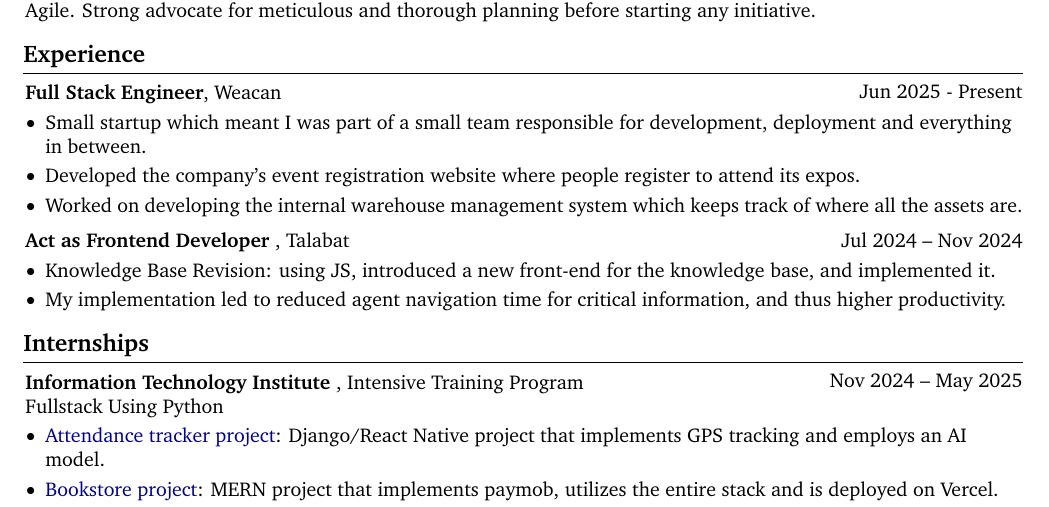
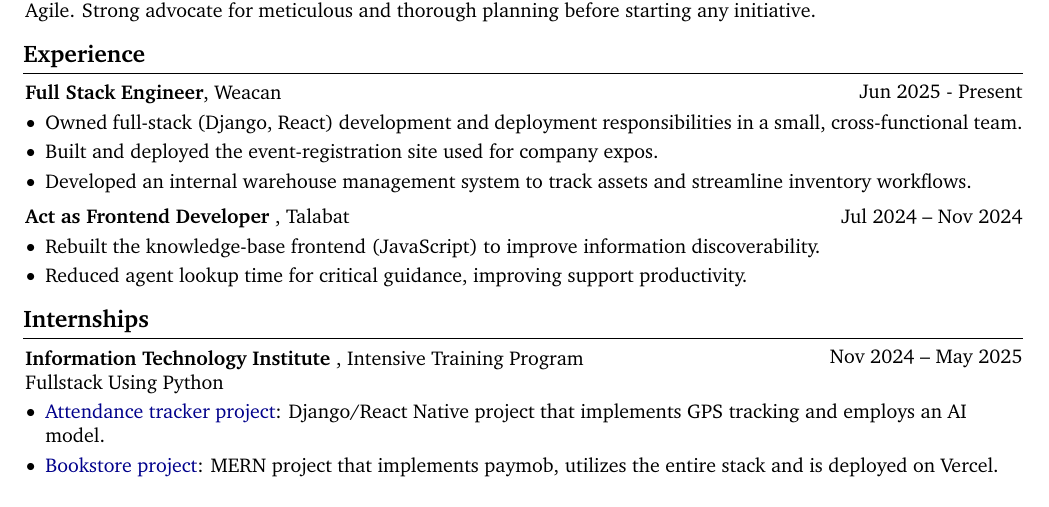
Before and after one commit to OmarDerwy/cvWithLATEX, a LaTeX document (main.tex, which reads Experience/Talabat/actingFrontend.tex, Experience/Talabat/weacan.tex): part of the page, cut so that both start at the same text. Compiled offline with pdfLaTeX.

Commit message:
reword experience bullets to make it more concise

```diff
--- a/Experience/Talabat/actingFrontend.tex
+++ b/Experience/Talabat/actingFrontend.tex
@@ -6,7 +6,7 @@
 \vspace{0.10 cm}
 \begin{onecolentry}
     \begin{highlights}
-        \item Knowledge Base Revision: using JS, introduced a new front-end for the knowledge base, and implemented it.
-        \item My implementation led to reduced agent navigation time for critical information, and thus higher productivity.
+        \item Rebuilt the knowledge-base frontend (JavaScript) to improve information discoverability.
+        \item Reduced agent lookup time for critical guidance, improving support productivity.
     \end{highlights}
 \end{onecolentry}
--- a/Experience/Talabat/weacan.tex
+++ b/Experience/Talabat/weacan.tex
@@ -6,8 +6,8 @@
 \vspace{0.10 cm}
 \begin{onecolentry}
     \begin{highlights}
-        \item Small startup which meant I was part of a small team responsible for development, deployment and everything in between.
-        \item Developed the company's event registration website where people register to attend its expos.
-        \item Worked on developing the internal warehouse management system which keeps track of where all the assets are.
+        \item Owned full-stack (Django, React) development and deployment responsibilities in a small, cross-functional team.
+        \item Built and deployed the event-registration site used for company expos.
+        \item Developed an internal warehouse management system to track assets and streamline inventory workflows.
     \end{highlights}
 \end{onecolentry}
```
Also changed, not shown: Experience/Talabat/frontOfficeHuawei.tex (+2 -3 lines).
